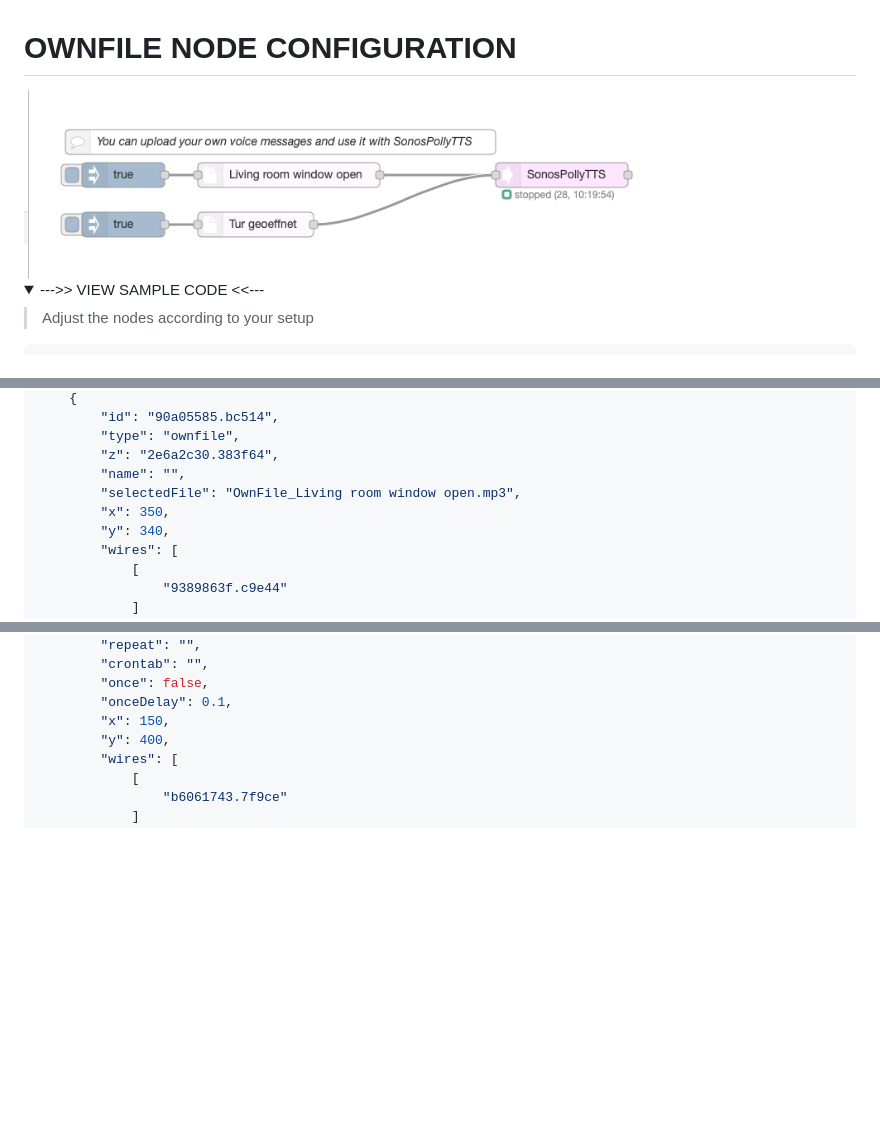
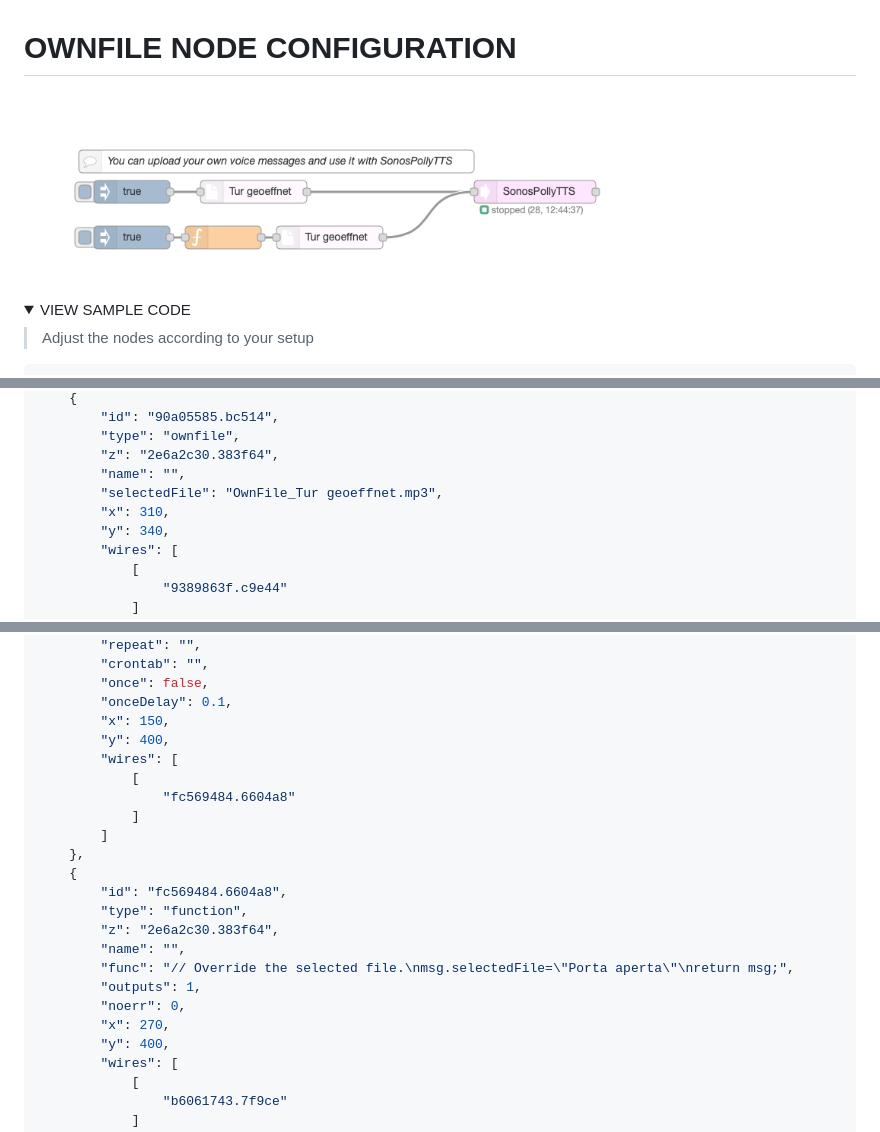
Before and after one commit to Supergiovane/node-red-contrib-sonospollytts, a Markdown page: README.md, 3 parts joined by grey strips. Drawn GitHub-style; pictures changed too: img/sampleOwnFile.png; folded sections open; blank space fills up the shorter version.

Commit message:
Samples in Readme

```diff
--- a/README.md
+++ b/README.md
@@ -262,7 +262,7 @@ node.send({payload:"Warning. Intruder in the dinning room."};
 
 
 
-<details><summary> --->> VIEW SAMPLE CODE  <<--- </summary>
+<details><summary> VIEW SAMPLE CODE</summary>
 
 > Adjust the nodes according to your setup
 
@@ -294,8 +294,8 @@ node.send({payload:"Warning. Intruder in the dinning room."};
         "type": "ownfile",
         "z": "2e6a2c30.383f64",
         "name": "",
-        "selectedFile": "OwnFile_Living room window open.mp3",
-        "x": 350,
+        "selectedFile": "OwnFile_Tur geoeffnet.mp3",
+        "x": 310,
         "y": 340,
         "wires": [
             [
@@ -360,6 +360,22 @@ node.send({payload:"Warning. Intruder in the dinning room."};
         "once": false,
         "onceDelay": 0.1,
         "x": 150,
+        "y": 400,
+        "wires": [
+            [
+                "fc569484.6604a8"
+            ]
+        ]
+    },
+    {
+        "id": "fc569484.6604a8",
+        "type": "function",
+        "z": "2e6a2c30.383f64",
+        "name": "",
+        "func": "// Override the selected file.\nmsg.selectedFile=\"Porta aperta\"\nreturn msg;",
+        "outputs": 1,
+        "noerr": 0,
+        "x": 270,
         "y": 400,
         "wires": [
             [
```
Also changed, not shown: other parts of README.md (+2 -2 lines), 2 other files.
